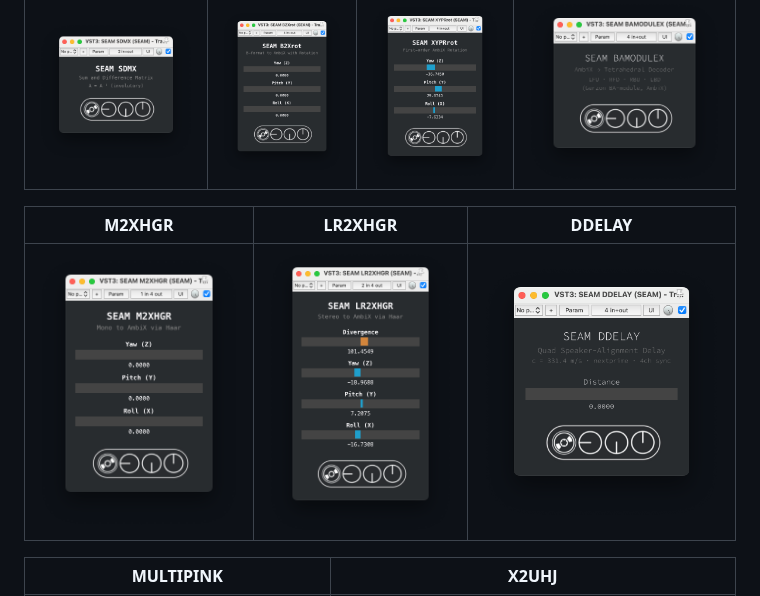
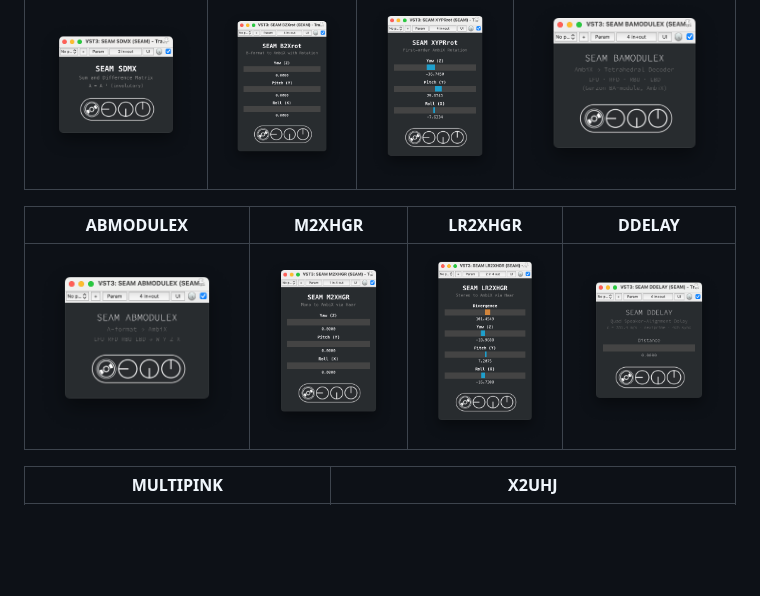
Before and after one commit to s-e-a-m/seam-ltm, a Markdown page: README.md, the part around the change. Drawn GitHub-style; pictures changed too: docs/img/abmodulex.png (added); blank space fills up the shorter version.

Commit message:
docs: add ABMODULEX screenshot to README grid
Complete the screenshot gallery (10/10 plugins). Place ABMODULEX adjacent
to BAMODULEX, its involutory inverse.

Co-Authored-By: Claude Opus 4.8 <noreply@anthropic.com>

```diff
--- a/README.md
+++ b/README.md
@@ -30,9 +30,9 @@ needed to do the job.
 |:---:|:---:|:---:|:---:|
 | ![SDMX](docs/img/sdmx.png) | ![B2Xrot](docs/img/b2xrot.png) | ![XYPRrot](docs/img/xyprrot.png) | ![BAMODULEX](docs/img/bamodulex.png) |
 
-| M2XHGR | LR2XHGR | DDELAY |
-|:---:|:---:|:---:|
-| ![M2XHGR](docs/img/m2xhgr.png) | ![LR2XHGR](docs/img/lr2xhgr.png) | ![DDELAY](docs/img/ddelay.png) |
+| ABMODULEX | M2XHGR | LR2XHGR | DDELAY |
+|:---:|:---:|:---:|:---:|
+| ![ABMODULEX](docs/img/abmodulex.png) | ![M2XHGR](docs/img/m2xhgr.png) | ![LR2XHGR](docs/img/lr2xhgr.png) | ![DDELAY](docs/img/ddelay.png) |
 
 | MULTIPINK | X2UHJ |
 |:---:|:---:|
```
